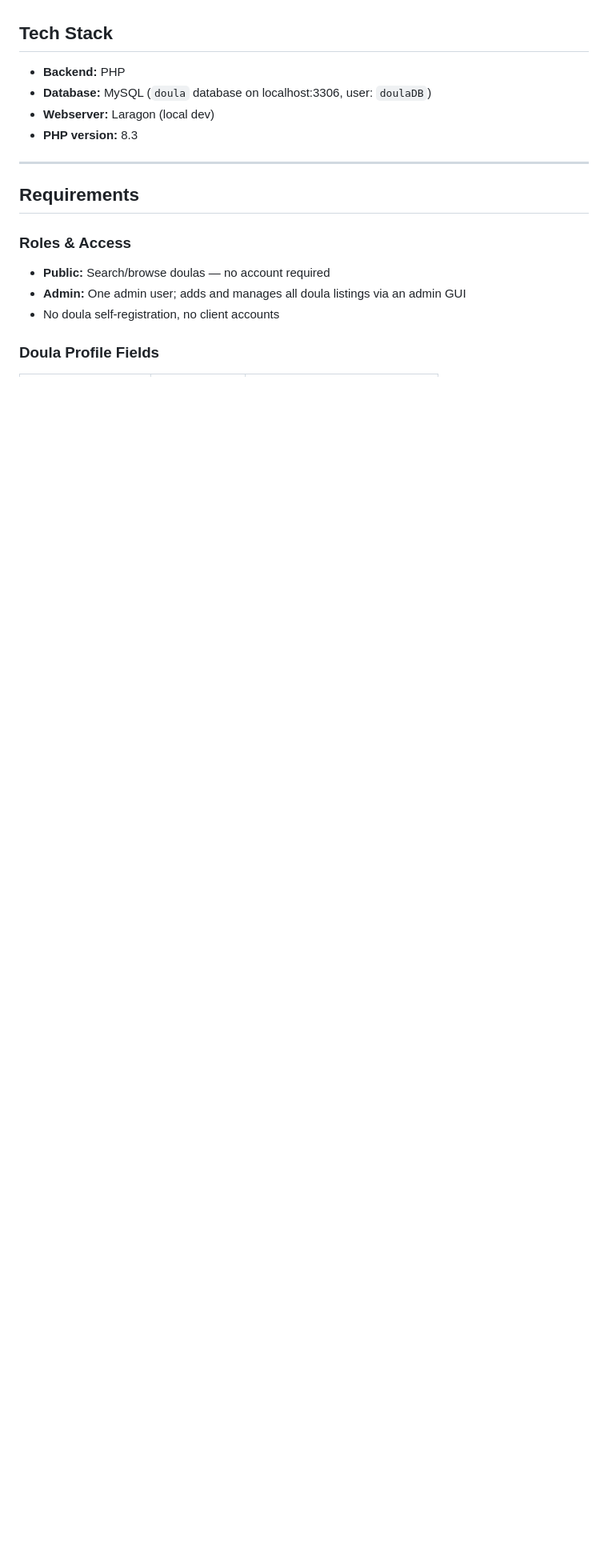
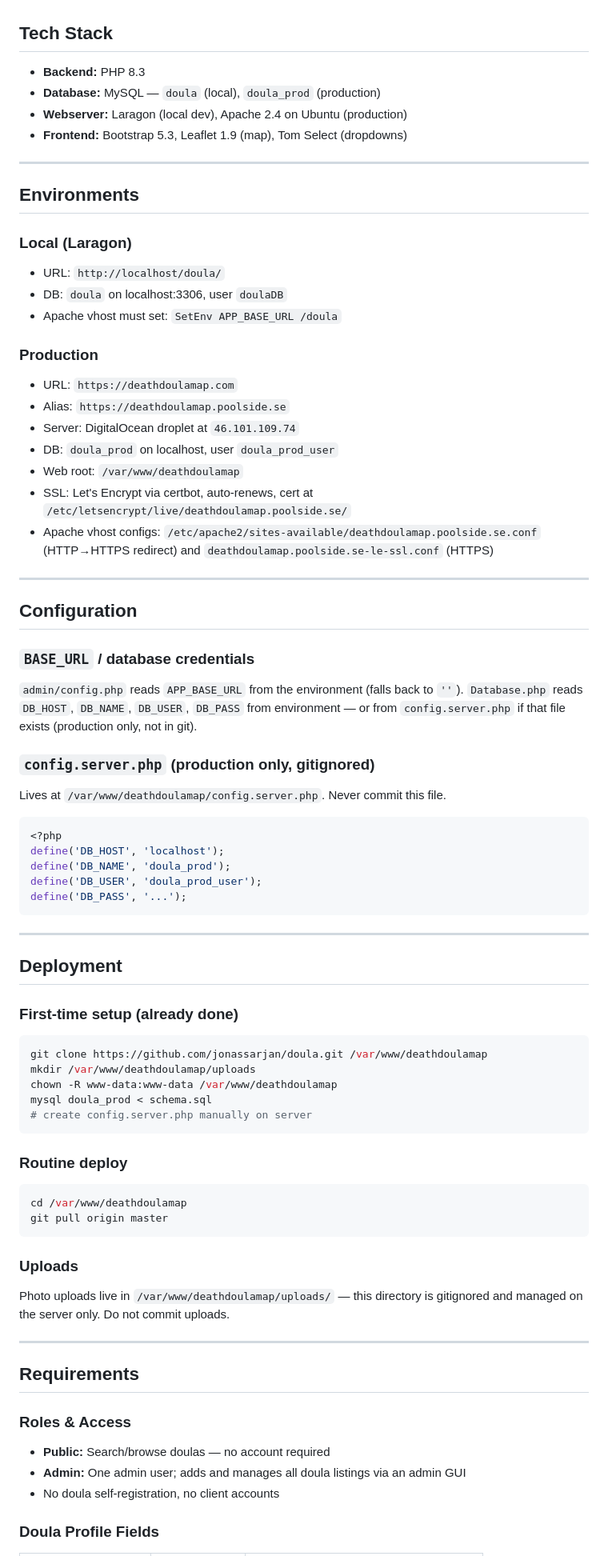
Before and after one commit to jonassarjan/doula, a Markdown page: CLAUDE.md, the part around one of its changes. Shown at 80% size. GitHub-like rendering; blank space fills up the shorter version.

Commit message:
update CLAUDE.md with production setup and deployment docs

````diff
--- a/CLAUDE.md
+++ b/CLAUDE.md
@@ -4,10 +4,68 @@
 An online **death doula registry** that allows people to find a certified/practicing death doula near them. Discovery is via both **text search** (country / city) and an **interactive world map** (with radius search via geodata).
 
 ## Tech Stack
-- **Backend:** PHP
-- **Database:** MySQL (`doula` database on localhost:3306, user: `doulaDB`)
-- **Webserver:** Laragon (local dev)
-- **PHP version:** 8.3
+- **Backend:** PHP 8.3
+- **Database:** MySQL — `doula` (local), `doula_prod` (production)
+- **Webserver:** Laragon (local dev), Apache 2.4 on Ubuntu (production)
+- **Frontend:** Bootstrap 5.3, Leaflet 1.9 (map), Tom Select (dropdowns)
+
+---
+
+## Environments
+
+### Local (Laragon)
+- URL: `http://localhost/doula/`
+- DB: `doula` on localhost:3306, user `doulaDB`
+- Apache vhost must set: `SetEnv APP_BASE_URL /doula`
+
+### Production
+- URL: `https://deathdoulamap.com`
+- Alias: `https://deathdoulamap.poolside.se`
+- Server: DigitalOcean droplet at `46.101.109.74`
+- DB: `doula_prod` on localhost, user `doula_prod_user`
+- Web root: `/var/www/deathdoulamap`
+- SSL: Let's Encrypt via certbot, auto-renews, cert at `/etc/letsencrypt/live/deathdoulamap.poolside.se/`
+- Apache vhost configs: `/etc/apache2/sites-available/deathdoulamap.poolside.se.conf` (HTTP→HTTPS redirect) and `deathdoulamap.poolside.se-le-ssl.conf` (HTTPS)
+
+---
+
+## Configuration
+
+### `BASE_URL` / database credentials
+`admin/config.php` reads `APP_BASE_URL` from the environment (falls back to `''`).
+`Database.php` reads `DB_HOST`, `DB_NAME`, `DB_USER`, `DB_PASS` from environment — or from `config.server.php` if that file exists (production only, not in git).
+
+### `config.server.php` (production only, gitignored)
+Lives at `/var/www/deathdoulamap/config.server.php`. Never commit this file.
+```php
+<?php
+define('DB_HOST', 'localhost');
+define('DB_NAME', 'doula_prod');
+define('DB_USER', 'doula_prod_user');
+define('DB_PASS', '...');
+```
+
+---
+
+## Deployment
+
+### First-time setup (already done)
+```bash
+git clone https://github.com/jonassarjan/doula.git /var/www/deathdoulamap
+mkdir /var/www/deathdoulamap/uploads
+chown -R www-data:www-data /var/www/deathdoulamap
+mysql doula_prod < schema.sql
+# create config.server.php manually on server
+```
+
+### Routine deploy
+```bash
+cd /var/www/deathdoulamap
+git pull origin master
+```
+
+### Uploads
+Photo uploads live in `/var/www/deathdoulamap/uploads/` — this directory is gitignored and managed on the server only. Do not commit uploads.
 
 ---
 
````
Also changed, not shown: other parts of CLAUDE.md (+20 -4 lines).
